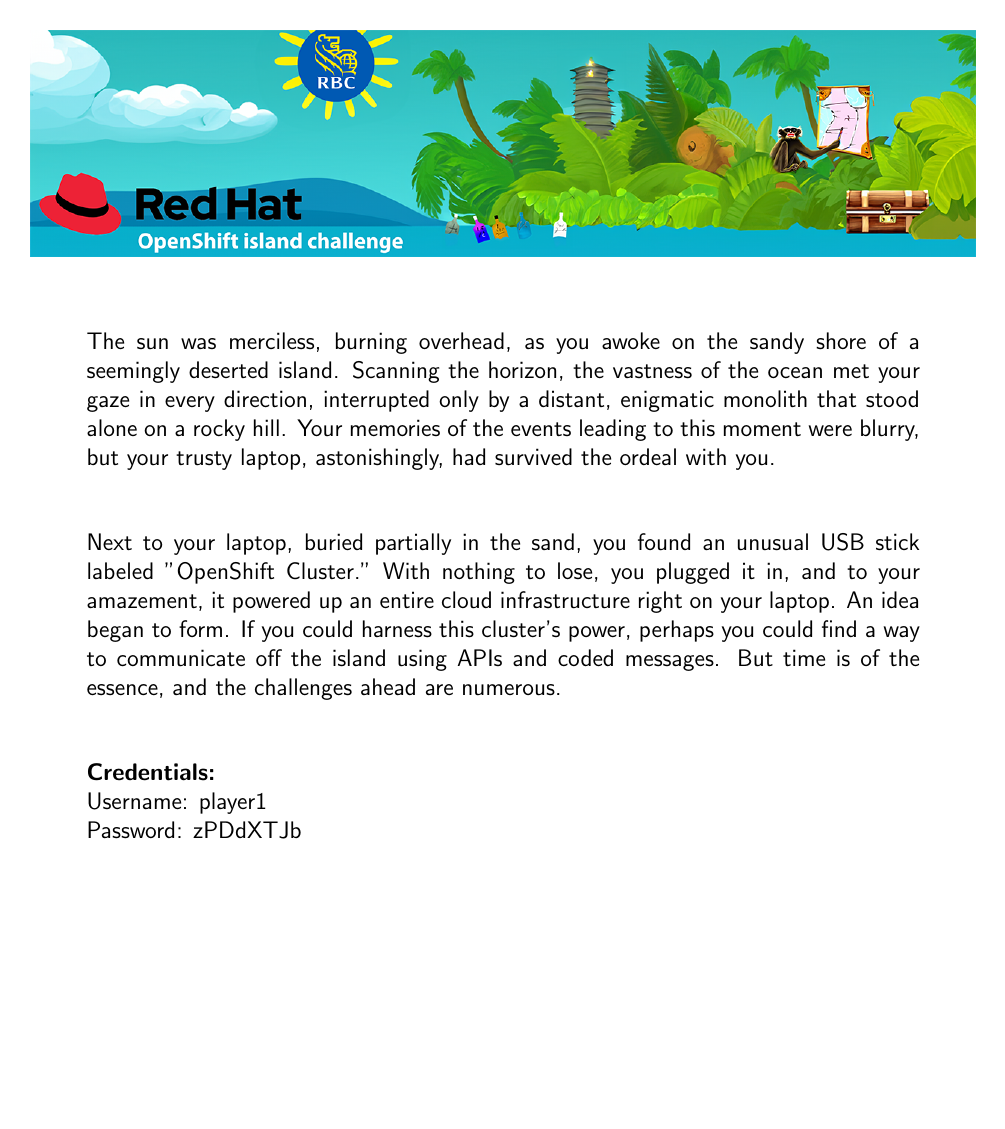
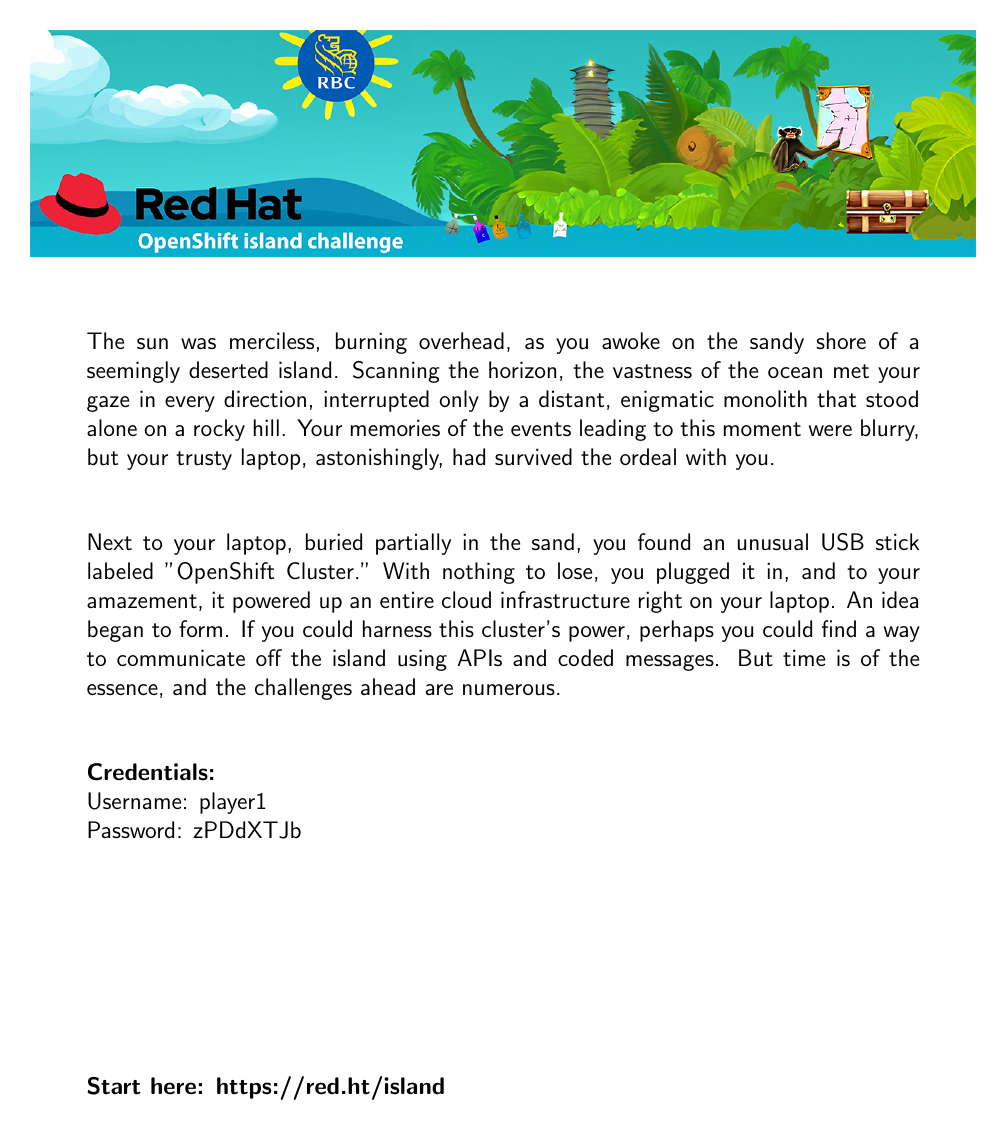
Before and after one commit to bugbiteme/openshift-space-challenge, a LaTeX document (credential-handouts.tex): page 1 of 100. Compiled offline with pdfLaTeX.

Commit message:
Add link

```diff
--- a/credential-handouts.tex
+++ b/credential-handouts.tex
@@ -58,6 +58,11 @@
   \noindent
   Password: #2
 
+  \vspace{4cm}
+
+  \noindent
+  \textbf{Start here: https://red.ht/island}
+
   \clearpage
 }
 
```
Also changed, not shown: credential-handouts.pdf.
